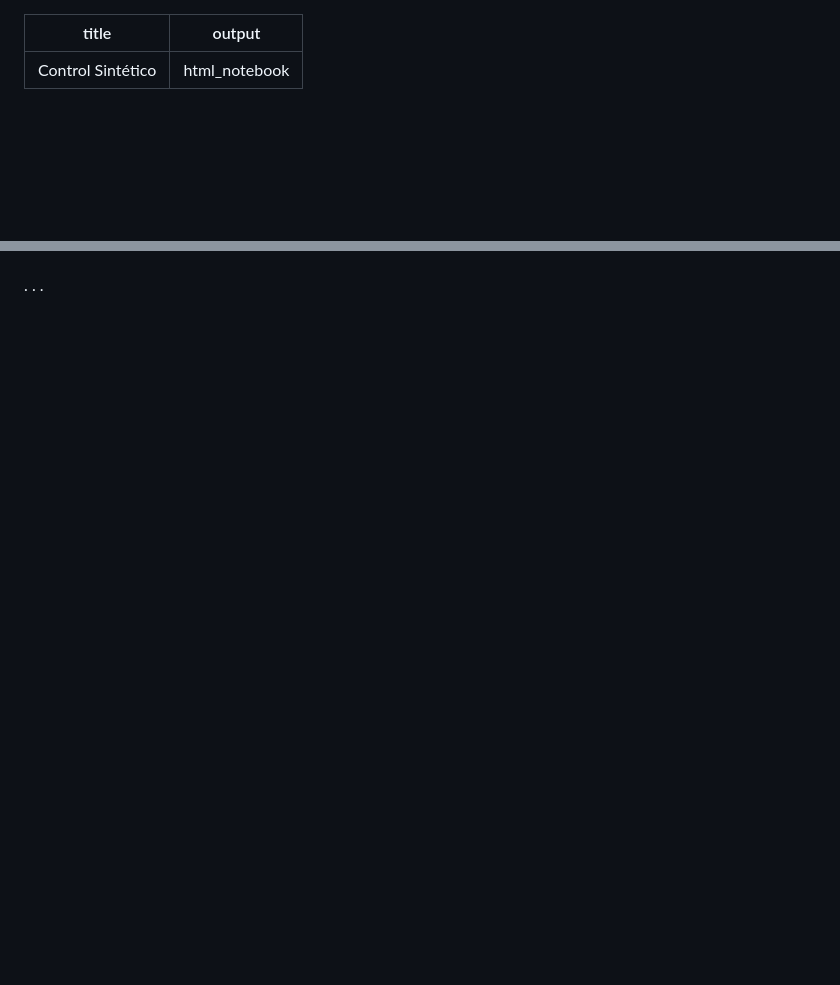
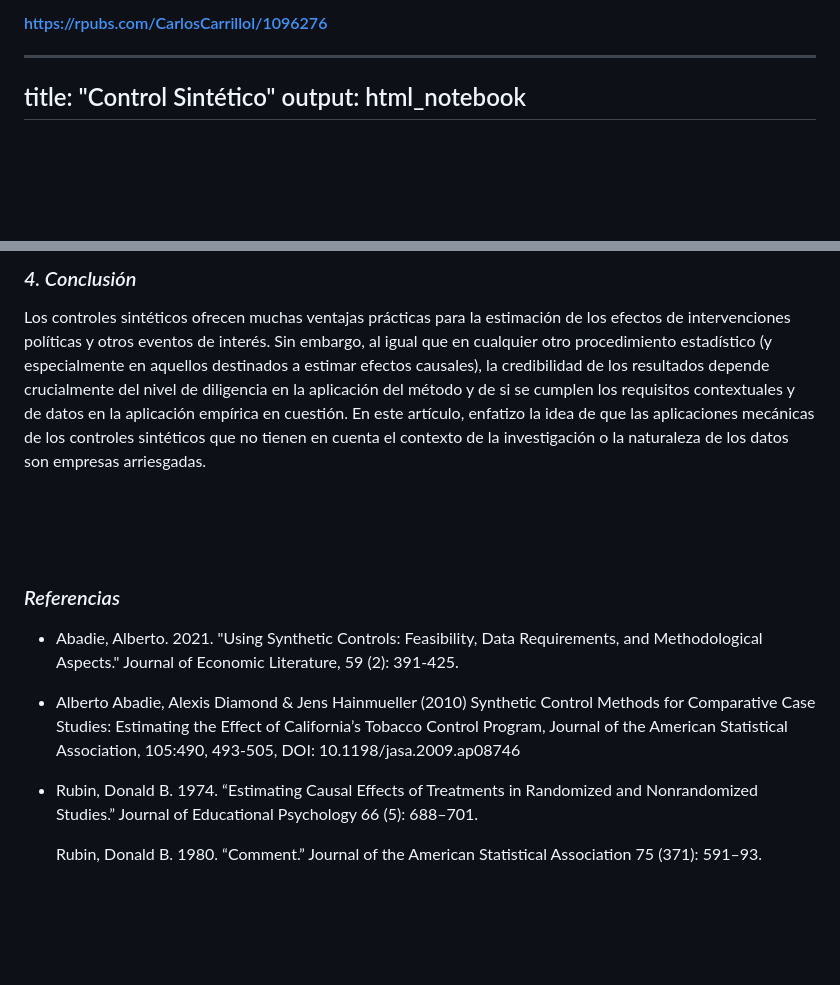
Before and after one commit to carloscarrillol/Control-Sintetico, a Markdown page: README.md, 2 parts joined by grey strips. GitHub-like rendering; blank space fills up the shorter version.

Commit message:
README.md
Este documento es un resumen en R-markdown de
Using Synthetic Controls: Feasibility, Data Requirements, and Methodological Aspects de Alberto Abadie

Iré actualizando el resumen en los siguientes días, y subiré otros documentos con el código relacionado al método de control sintético.

```diff
--- a/README.md
+++ b/README.md
@@ -1,3 +1,5 @@
+#### https://rpubs.com/CarlosCarrillol/1096276
+
 ---
 title: "Control Sintético"
 output: html_notebook
@@ -179,11 +182,22 @@ El efecto de algunas interacciones podría tardar en surgir o tener la magnitud
 
+### *4. Conclusión*
 
-
-.
-.
-.
-
+Los controles sintéticos ofrecen muchas ventajas prácticas para la estimación de los efectos de intervenciones políticas y otros eventos de interés. Sin embargo, al igual que en cualquier otro procedimiento estadístico (y especialmente en aquellos destinados a estimar efectos causales), la credibilidad de los resultados depende crucialmente del nivel de diligencia en la aplicación del método y de si se cumplen los requisitos contextuales y de datos en la aplicación empírica en cuestión. En este artículo, enfatizo la idea de que las aplicaciones mecánicas de los controles sintéticos que no tienen en cuenta el contexto de la investigación o la naturaleza de los datos son empresas arriesgadas.
 
 
 
 <br><br><br>
+
+### *Referencias*
+
+* Abadie, Alberto. 2021. "Using Synthetic Controls: Feasibility, Data Requirements, and Methodological Aspects." Journal of Economic Literature, 59 (2): 391-425.
+
+* Alberto Abadie, Alexis Diamond & Jens Hainmueller (2010) Synthetic Control Methods for Comparative Case Studies: Estimating the Effect of California’s Tobacco Control Program, Journal of the American Statistical Association, 105:490, 493-505, DOI: 10.1198/jasa.2009.ap08746
+
+* Rubin, Donald B. 1974. “Estimating Causal Effects of Treatments in Randomized and Nonrandomized Studies.” Journal of Educational Psychology 66 (5): 688–701.
+
+  Rubin, Donald B. 1980. “Comment.” Journal of the American Statistical Association 75 (371): 591–93.
+
+
+
+<br><br><br>
```
Also changed, not shown: other parts of README.md (+1 -0 lines).
